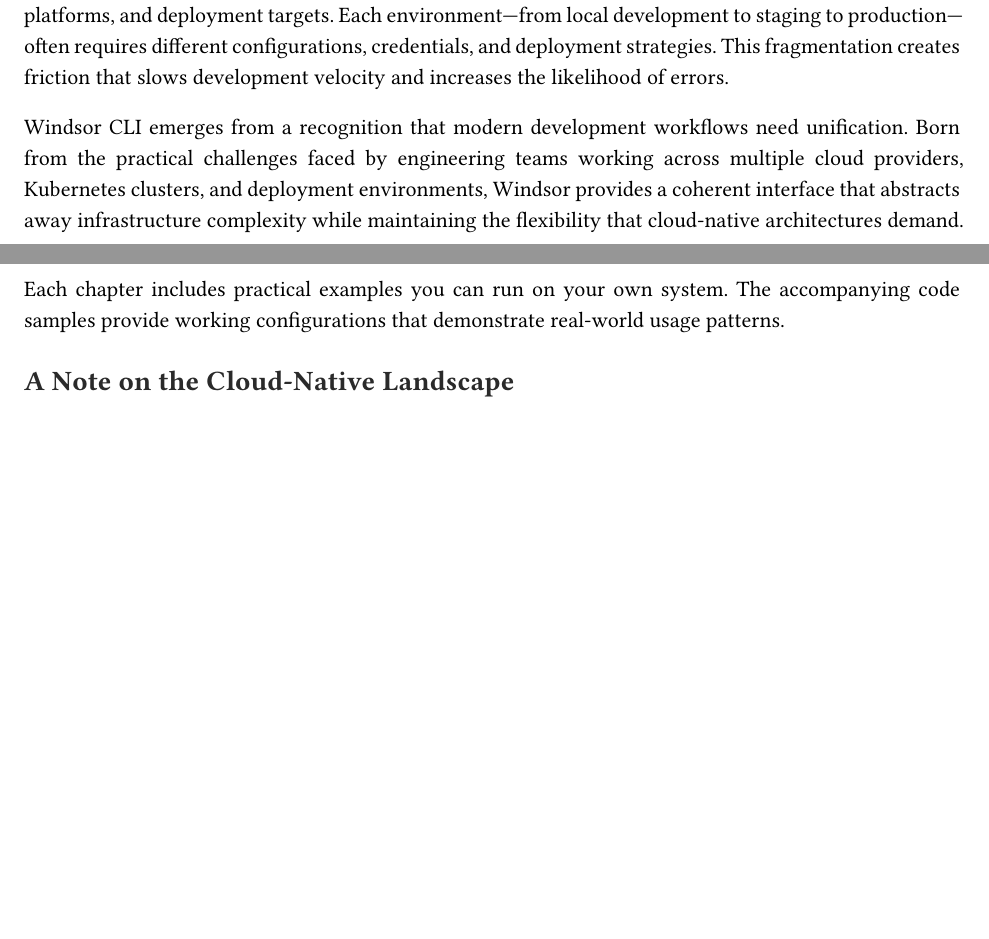
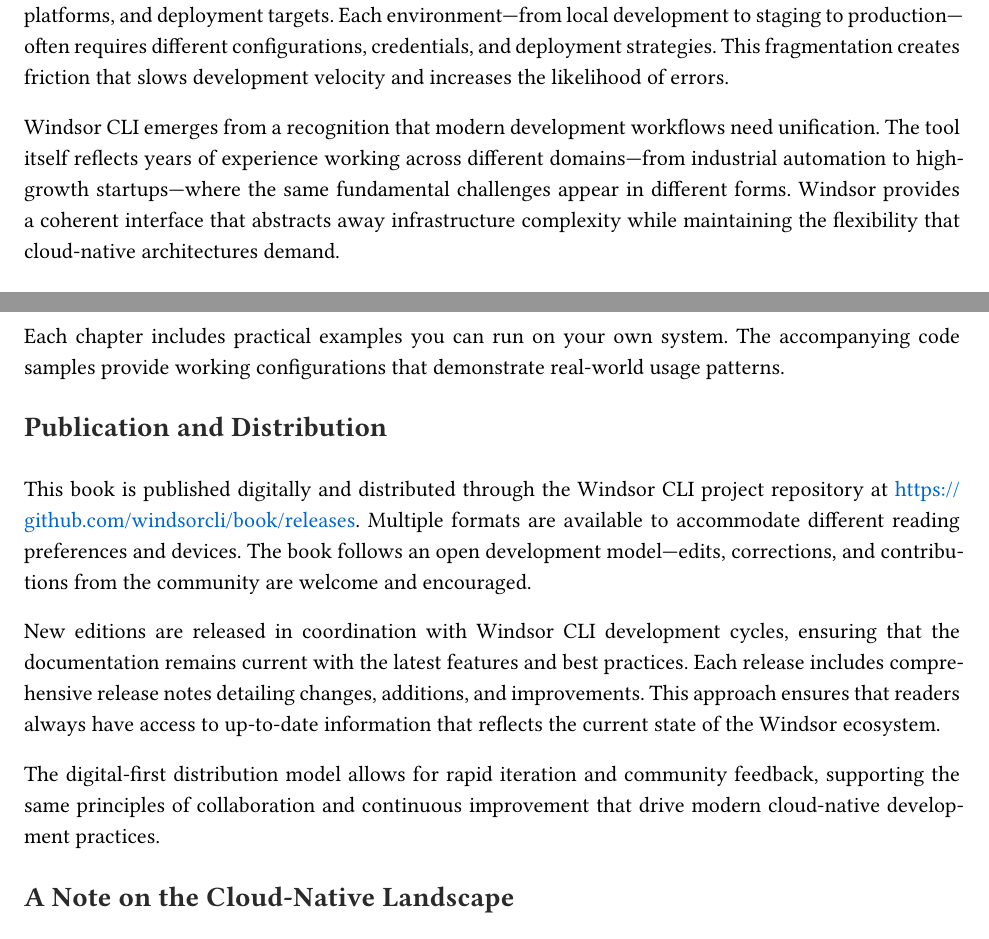
Before and after one commit to windsorcli/book, a Typst document (main.typ, which reads chapters/preface/preface.typ): two parts of pages 3 and 4 of 5 before the commit and two parts of pages 3 and 5 of 6 after it, joined at a grey line, cut so that both start at the same text, the shorter picture padded with empty space. Compiled offline with Typst 0.15; a missing font is replaced by an installed copy or a similar font.

Commit message:
Update origins in preface (#5)

```diff
--- a/chapters/preface/preface.typ
+++ b/chapters/preface/preface.typ
@@ -2,4 +2,4 @@
 
 Cloud-native development has revolutionized how we build and deploy applications, but it has also introduced significant complexity. Developers today must navigate an ever-expanding ecosystem of tools, platforms, and deployment targets. Each environment—from local development to staging to production—often requires different configurations, credentials, and deployment strategies. This fragmentation creates friction that slows development velocity and increases the likelihood of errors.
 
-Windsor CLI emerges from a recognition that modern development workflows need unification. Born from the practical challenges faced by engineering teams working across multiple cloud providers, Kubernetes clusters, and deployment environments, Windsor provides a coherent interface that abstracts away infrastructure complexity while maintaining the flexibility that cloud-native architectures demand.
+Windsor CLI emerges from a recognition that modern development workflows need unification. The tool itself reflects years of experience working across different domains—from industrial automation to high-growth startups—where the same fundamental challenges appear in different forms. Windsor provides a coherent interface that abstracts away infrastructure complexity while maintaining the flexibility that cloud-native architectures demand.
@@ -33,6 +49,14 @@
 
 Each chapter includes practical examples you can run on your own system. The accompanying code samples provide working configurations that demonstrate real-world usage patterns.
 
+== Publication and Distribution
+
+This book is published digitally and distributed through the Windsor CLI project repository at https://github.com/windsorcli/book/releases. Multiple formats are available to accommodate different reading preferences and devices. The book follows an open development model—edits, corrections, and contributions from the community are welcome and encouraged.
+
+New editions are released in coordination with Windsor CLI development cycles, ensuring that the documentation remains current with the latest features and best practices. Each release includes comprehensive release notes detailing changes, additions, and improvements. This approach ensures that readers always have access to up-to-date information that reflects the current state of the Windsor ecosystem.
+
+The digital-first distribution model allows for rapid iteration and community feedback, supporting the same principles of collaboration and continuous improvement that drive modern cloud-native development practices.
+
 == A Note on the Cloud-Native Landscape
 
 The cloud-native ecosystem evolves rapidly. While this book focuses on Windsor's current capabilities and integrations, the principles and patterns described here are designed to adapt as the landscape continues to mature. Windsor itself embodies this adaptability—its modular architecture allows it to integrate new tools and platforms as they emerge.
```
Also changed, not shown: chapters/preface/preface.typ (16 more changed lines).
